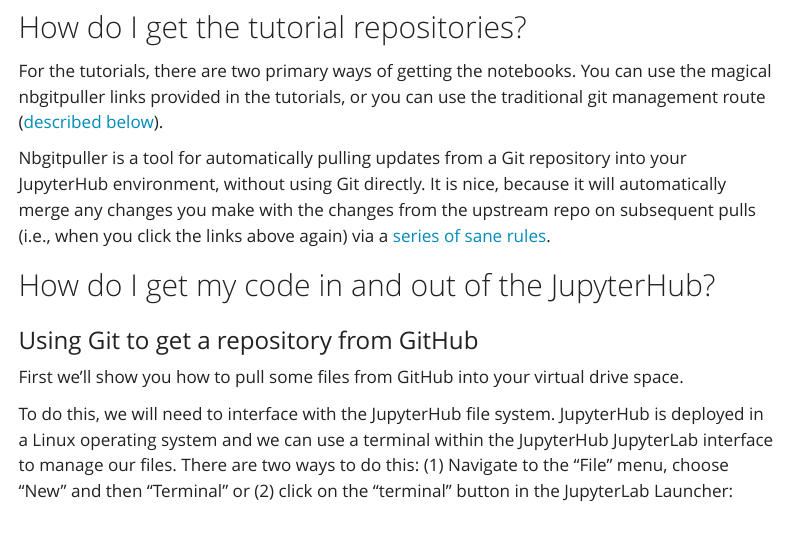
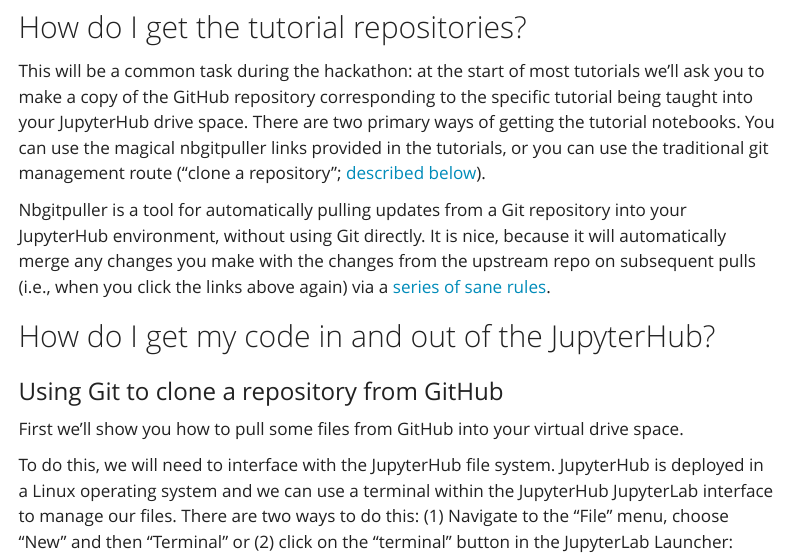
Before and after one commit to ESA-EarthCODE/2026-earthcode-hackathon, a Quarto document (resources/jupyterhubs.qmd): the page in a window 1100 px wide, from 4790 px down. Rendered offline with R 4.5, knitr and Pandoc in place of Quarto, with nearby package versions; menus at the side of the page are left out.

Commit message:
Tweak to getting tutorial repos language

```diff
--- a/resources/jupyterhubs.qmd
+++ b/resources/jupyterhubs.qmd
@@ -79,13 +79,13 @@
 
 ## How do I get the tutorial repositories?
 
-For the tutorials, there are two primary ways of getting the notebooks. You can use the magical nbgitpuller links provided in the tutorials, or you can use the traditional git management route ([described below](#how-do-i-get-my-code-in-and-out-of-jupyterhub)).
+This will be a common task during the hackathon: at the start of most tutorials we'll ask you to make a copy of the GitHub repository corresponding to the specific tutorial being taught into your JupyterHub drive space. There are two primary ways of getting the tutorial notebooks. You can use the magical nbgitpuller links provided in the tutorials, or you can use the traditional git management route ("clone a repository"; [described below](#how-do-i-get-my-code-in-and-out-of-jupyterhub)).
 
 Nbgitpuller is a tool for automatically pulling updates from a Git repository into your JupyterHub environment, without using Git directly. It is nice, because it will automatically merge any changes you make with the changes from the upstream repo on subsequent pulls (i.e., when you click the links above again) via a [series of sane rules](https://jupyterhub.github.io/nbgitpuller/topic/automatic-merging.html#topic-automatic-merging).
 
 ## How do I get my code in and out of the JupyterHub?
 
-### Using Git to get a repository from GitHub
+### Using Git to clone a repository from GitHub
 
 First we'll show you how to pull some files from GitHub into your virtual drive space.
 
```
